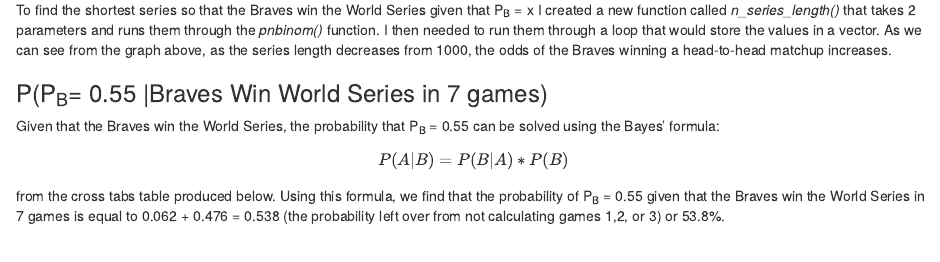
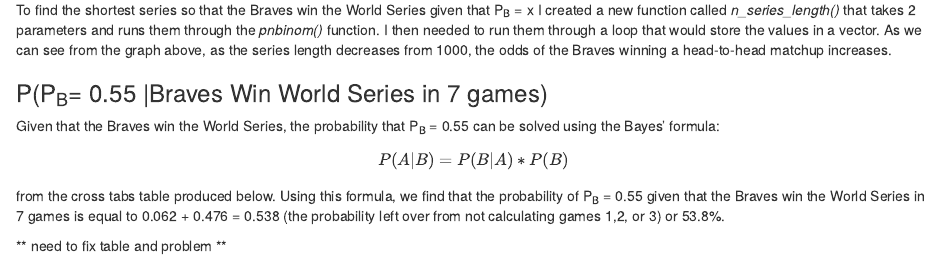
Before and after one commit to thedon58/probability-and-inference-portfolio-kane-donald, an R Markdown document (03-discrete-probability-calculations/writeup.Rmd): the page in a window 1100 px wide, from 2810 px down. Rendered offline with R 4.5, knitr and Pandoc, with nearby package versions.

Commit message:
acknowledge Q 5 is wrong

```diff
--- a/03-discrete-probability-calculations/writeup.Rmd
+++ b/03-discrete-probability-calculations/writeup.Rmd
@@ -84,3 +84,5 @@
 ### P(P~B~= 0.55 |Braves Win World Series in 7 games)
 
 Given that the Braves win the World Series, the probability that P~B~ = 0.55 can be solved using the Bayes' formula: $$P(A|B) = P(B|A)*P(B)$$ from the cross tabs table produced below. Using this formula, we find that the probability of P~B~ = 0.55 given that the Braves win the World Series in 7 games is equal to 0.062 + 0.476 = 0.538 (the probability left over from not calculating games 1,2, or 3) or 53.8%.
+
+** need to fix table and problem **
```
